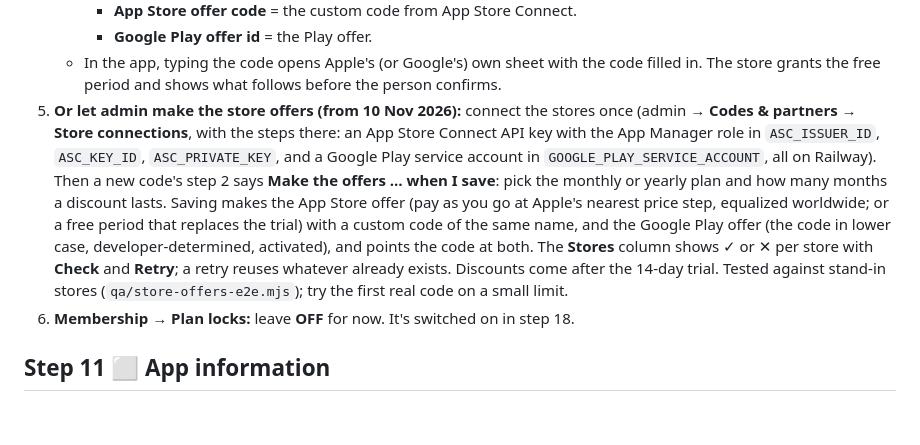
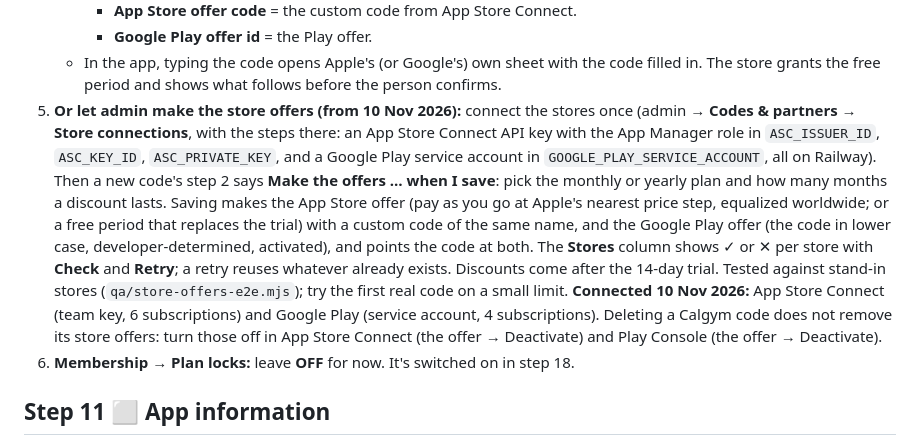
Before and after one commit to augaish/CalApp, a Markdown page: docs/store-submission.md, the part around the change. Rendered like a GitHub page; blank space fills up the shorter version.

Commit message:
Store notes: both stores connected for codes
Co-Authored-By: Claude Opus 5.5 <noreply@anthropic.com>
Claude-Session: https://claude.ai/code/session_01N7tt7EnFiXoEjrgtkKqMir

```diff
--- a/docs/store-submission.md
+++ b/docs/store-submission.md
@@ -216,7 +216,7 @@ Check these are already there: `SUPPORT_EMAIL`, `SUPABASE_URL`, `SUPABASE_SERVIC
      - **App Store offer code** = the custom code from App Store Connect.
      - **Google Play offer id** = the Play offer.
    - In the app, typing the code opens Apple's (or Google's) own sheet with the code filled in. The store grants the free period and shows what follows before the person confirms.
-5. **Or let admin make the store offers (from 10 Nov 2026):** connect the stores once (admin → **Codes & partners → Store connections**, with the steps there: an App Store Connect API key with the App Manager role in `ASC_ISSUER_ID`, `ASC_KEY_ID`, `ASC_PRIVATE_KEY`, and a Google Play service account in `GOOGLE_PLAY_SERVICE_ACCOUNT`, all on Railway). Then a new code's step 2 says **Make the offers … when I save**: pick the monthly or yearly plan and how many months a discount lasts. Saving makes the App Store offer (pay as you go at Apple's nearest price step, equalized worldwide; or a free period that replaces the trial) with a custom code of the same name, and the Google Play offer (the code in lower case, developer-determined, activated), and points the code at both. The **Stores** column shows ✓ or ✕ per store with **Check** and **Retry**; a retry reuses whatever already exists. Discounts come after the 14-day trial. Tested against stand-in stores (`qa/store-offers-e2e.mjs`); try the first real code on a small limit.
+5. **Or let admin make the store offers (from 10 Nov 2026):** connect the stores once (admin → **Codes & partners → Store connections**, with the steps there: an App Store Connect API key with the App Manager role in `ASC_ISSUER_ID`, `ASC_KEY_ID`, `ASC_PRIVATE_KEY`, and a Google Play service account in `GOOGLE_PLAY_SERVICE_ACCOUNT`, all on Railway). Then a new code's step 2 says **Make the offers … when I save**: pick the monthly or yearly plan and how many months a discount lasts. Saving makes the App Store offer (pay as you go at Apple's nearest price step, equalized worldwide; or a free period that replaces the trial) with a custom code of the same name, and the Google Play offer (the code in lower case, developer-determined, activated), and points the code at both. The **Stores** column shows ✓ or ✕ per store with **Check** and **Retry**; a retry reuses whatever already exists. Discounts come after the 14-day trial. Tested against stand-in stores (`qa/store-offers-e2e.mjs`); try the first real code on a small limit. **Connected 10 Nov 2026:** App Store Connect (team key, 6 subscriptions) and Google Play (service account, 4 subscriptions). Deleting a Calgym code does not remove its store offers: turn those off in App Store Connect (the offer → Deactivate) and Play Console (the offer → Deactivate).
 6. **Membership → Plan locks:** leave **OFF** for now. It's switched on in step 18.
 
 ## Step 11 ⬜ App information
```
